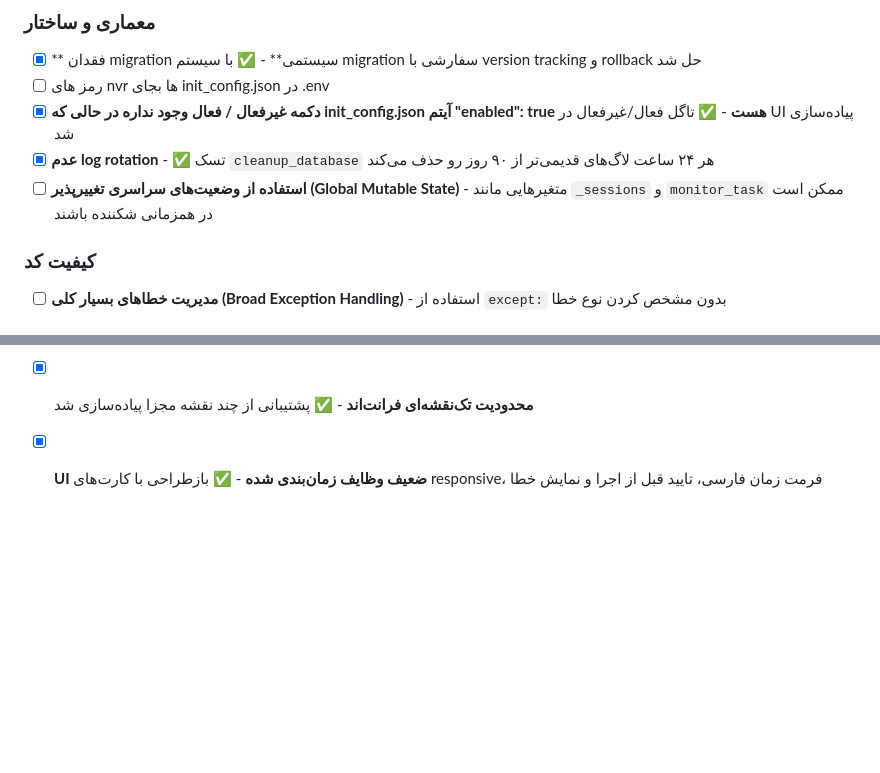
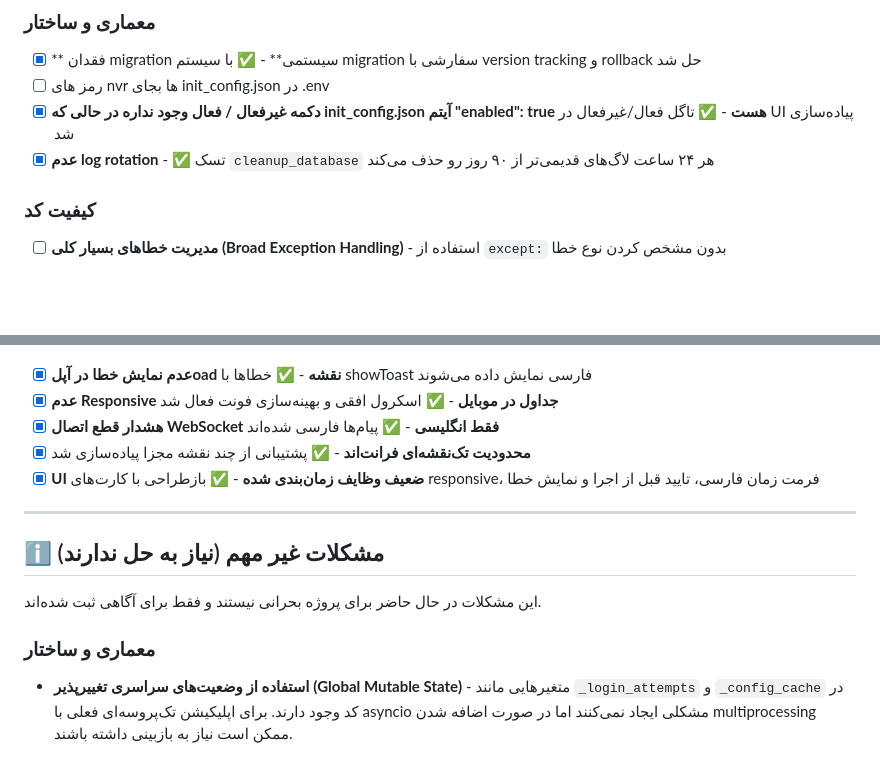
Before and after one commit to mehdichamani/HikStatus, a Markdown page: .agents/Issues.md, 2 parts joined by grey strips. Drawn GitHub-style; blank space fills up the shorter version.

Commit message:
افزودن دسته مشکلات غیر مهم به Issues.md

```diff
--- a/.agents/Issues.md
+++ b/.agents/Issues.md
@@ -10,7 +10,6 @@
 - [ ] رمز های nvr ها بجای init_config.json در .env
 - [x] **دکمه غیرفعال / فعال وجود نداره در حالی که init_config.json آیتم "enabled": true هست** - ✅ تاگل فعال/غیرفعال در UI پیاده‌سازی شد
 - [x] **عدم log rotation** - ✅ تسک `cleanup_database` هر ۲۴ ساعت لاگ‌های قدیمی‌تر از ۹۰ روز رو حذف می‌کند
-- [ ] **استفاده از وضعیت‌های سراسری تغییرپذیر (Global Mutable State)** - متغیرهایی مانند `_sessions` و `monitor_task` ممکن است در همزمانی شکننده باشند
 
 ### کیفیت کد
 - [ ] **مدیریت خطاهای بسیار کلی (Broad Exception Handling)** - استفاده از `except:` بدون مشخص کردن نوع خطا
@@ -46,3 +45,12 @@
 - [x] **هشدار قطع اتصال WebSocket فقط انگلیسی** - ✅ پیام‌ها فارسی شده‌اند
 - [x] **محدودیت تک‌نقشه‌ای فرانت‌اند** - ✅ پشتیبانی از چند نقشه مجزا پیاده‌سازی شد
 - [x] **UI ضعیف وظایف زمان‌بندی شده** - ✅ بازطراحی با کارت‌های responsive، فرمت زمان فارسی، تایید قبل از اجرا و نمایش خطا
+
+---
+
+## ℹ️ مشکلات غیر مهم (نیاز به حل ندارند)
+
+این مشکلات در حال حاضر برای پروژه بحرانی نیستند و فقط برای آگاهی ثبت شده‌اند.
+
+### معماری و ساختار
+- **استفاده از وضعیت‌های سراسری تغییرپذیر (Global Mutable State)** - متغیرهایی مانند `_login_attempts` و `_config_cache` در کد وجود دارند. برای اپلیکیشن تک‌پروسه‌ای فعلی با asyncio مشکلی ایجاد نمی‌کنند اما در صورت اضافه شدن multiprocessing ممکن است نیاز به بازبینی داشته باشند.
```
